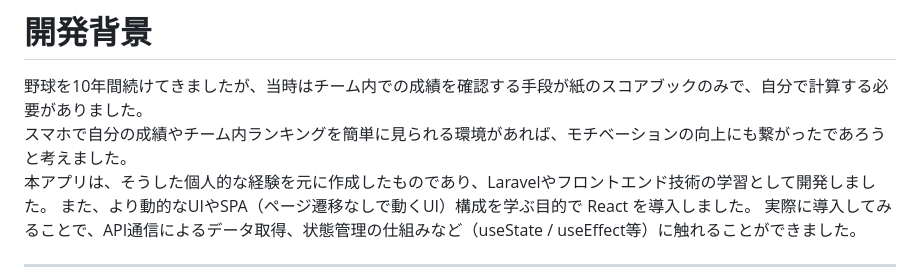
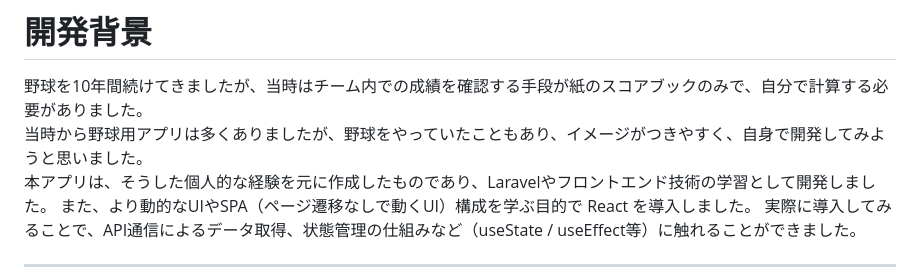
Before and after one commit to ka-kng/basebrain, a Markdown page: README.md, the part around the change. Rendered like a GitHub page.

```diff
--- a/README.md
+++ b/README.md
@@ -20,7 +20,7 @@ URL: https://kb-sw.com<br>
 
 # 開発背景
 野球を10年間続けてきましたが、当時はチーム内での成績を確認する手段が紙のスコアブックのみで、自分で計算する必要がありました。<br>
-スマホで自分の成績やチーム内ランキングを簡単に見られる環境があれば、モチベーションの向上にも繋がったであろうと考えました。<br>
+当時から野球用アプリは多くありましたが、野球をやっていたこともあり、イメージがつきやすく、自身で開発してみようと思いました。<br>
 本アプリは、そうした個人的な経験を元に作成したものであり、Laravelやフロントエンド技術の学習として開発しました。
 また、より動的なUIやSPA（ページ遷移なしで動くUI）構成を学ぶ目的で React を導入しました。
 実際に導入してみることで、API通信によるデータ取得、状態管理の仕組みなど（useState / useEffect等）に触れることができました。
```
